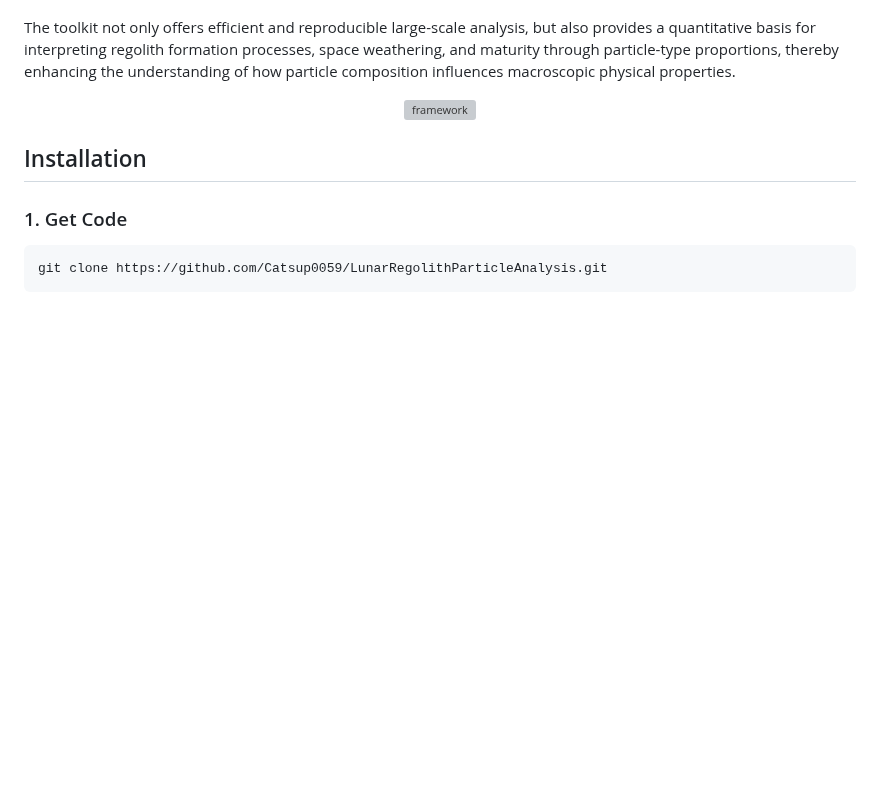
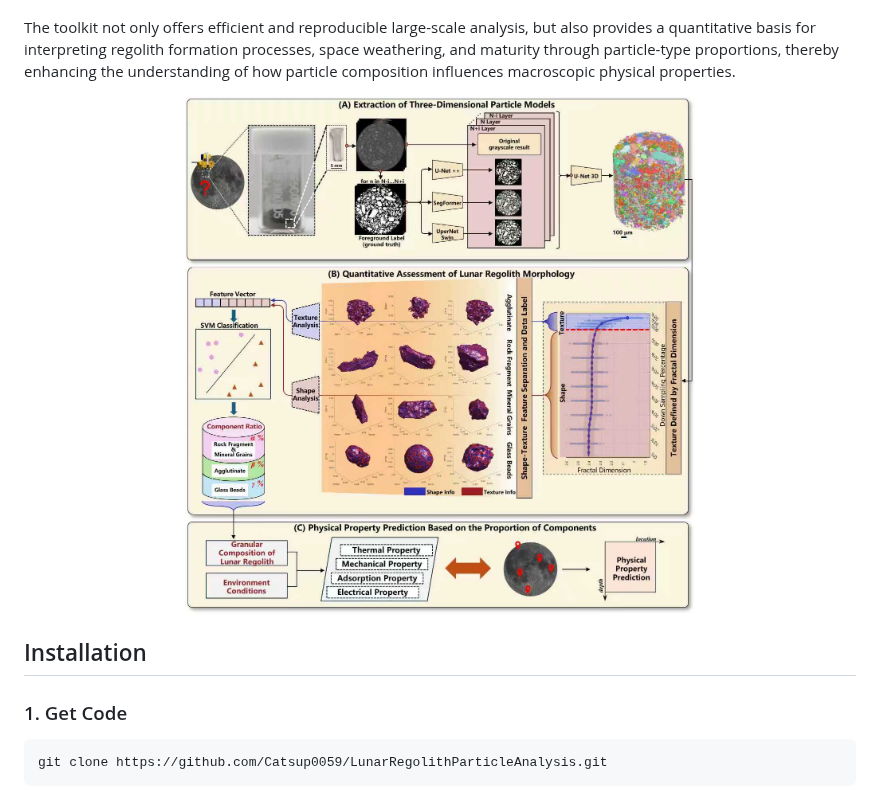
Before and after one commit to Catsup0059/LUPA-Lunar-Regolith-Particle-Analyzer, a Markdown page: README.md, the part around the change. Rendered like a GitHub page; pictures changed too: framework.jpg (added); blank space fills up the shorter version; grey boxes are pictures that could not be loaded.

Commit message:
update framework

```diff
--- a/README.md
+++ b/README.md
@@ -61,7 +61,7 @@ Classification Module
 
 The toolkit not only offers efficient and reproducible large-scale analysis, but also provides a quantitative basis for interpreting regolith formation processes, space weathering, and maturity through particle-type proportions, thereby enhancing the understanding of how particle composition influences macroscopic physical properties.
   <p align="center">
-    <img src="framework.png" alt="framework" width="510" height="500">
+    <img src="framework.jpg" alt="framework" width="510" height="500">
   </p>
 </a>
 
```
Also changed, not shown: 2 other files.
